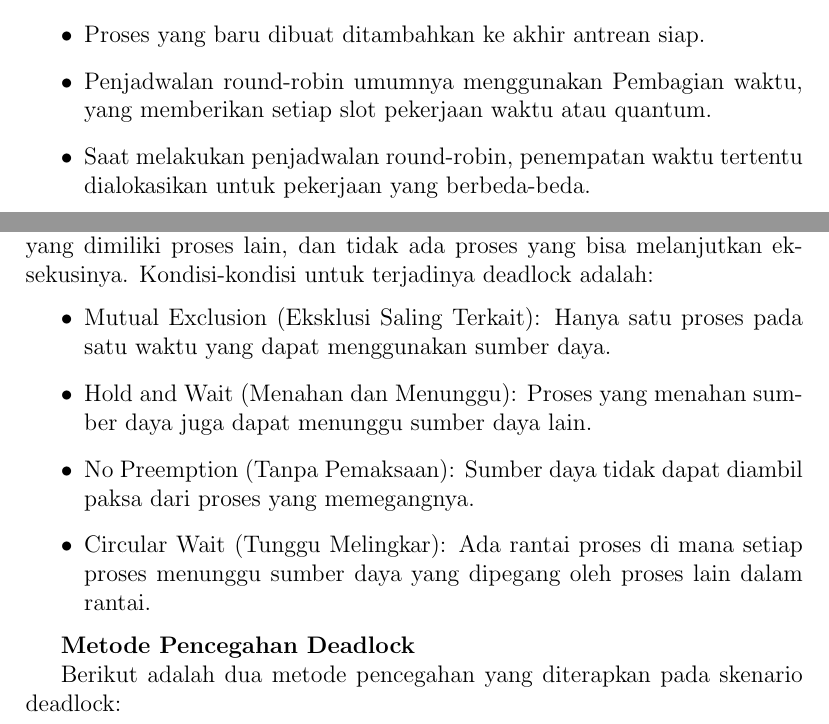
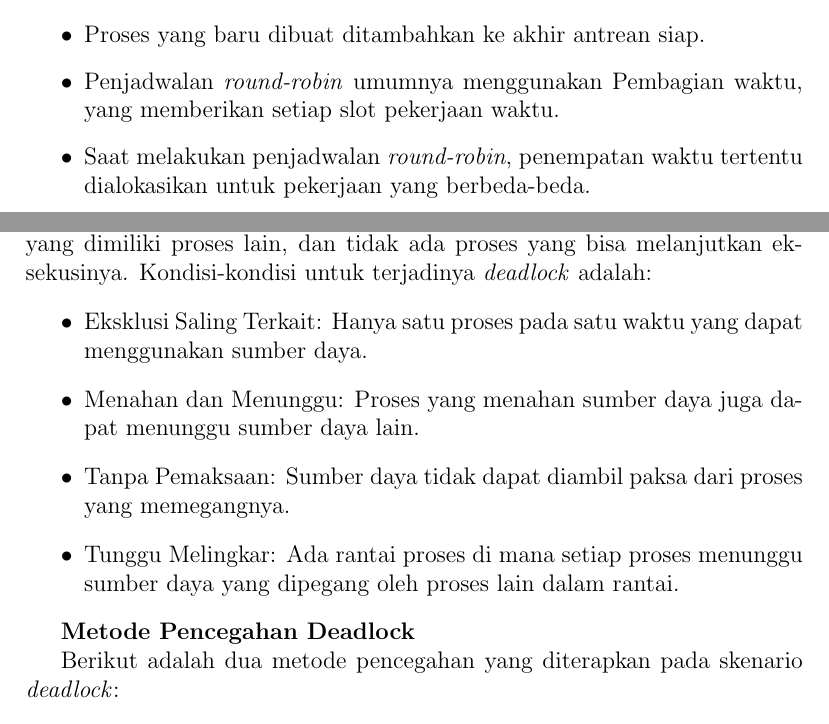
Before and after one commit to Khawaritzmi/os_report_mid2024, a LaTeX document (b_class/main.tex): two parts of pages 7 and 15 of 20, joined at a grey line, cut so that both start at the same text. Compiled offline with pdfLaTeX.

Commit message:
Merevisi kata bahasa inggirns

```diff
--- a/b_class/main.tex
+++ b/b_class/main.tex
@@ -93,8 +93,8 @@ Processes are a central concept in operating systems. This section covers:
 		\begin{itemize}
 			\item Ada keadilan karena setiap proses mendapat bagian yang sama dari CPU.
 			\item Proses yang baru dibuat ditambahkan ke akhir antrean siap.
-			\item Penjadwalan round-robin umumnya menggunakan Pembagian waktu, yang memberikan setiap slot pekerjaan waktu atau quantum.
-			\item Saat melakukan penjadwalan round-robin, penempatan waktu tertentu dialokasikan untuk pekerjaan yang berbeda-beda.
+			\item Penjadwalan \textit{round-robin} umumnya menggunakan Pembagian waktu, yang memberikan setiap slot pekerjaan waktu.
+			\item Saat melakukan penjadwalan \textit{round-robin}, penempatan waktu tertentu dialokasikan untuk pekerjaan yang berbeda-beda.
 			\item Setiap proses mendapat kesempatan untuk menjadwalkan ulang setelah waktu tertentu tertentu dalam penjadwalan ini.
 		\end{itemize}
 
@@ -352,17 +352,17 @@ Tugas Anda adalah mensimulasikan kedua metode di atas dan menunjukkan bagaimana
 
 \textbf{Jawaban}
 \subsubsection{Deadlock}
-Deadlock terjadi ketika sekumpulan proses saling menunggu sumber daya yang dimiliki proses lain, dan tidak ada proses yang bisa melanjutkan eksekusinya. Kondisi-kondisi untuk terjadinya deadlock adalah:
+Deadlock terjadi ketika sekumpulan proses saling menunggu sumber daya yang dimiliki proses lain, dan tidak ada proses yang bisa melanjutkan eksekusinya. Kondisi-kondisi untuk terjadinya \textit{deadlock} adalah:
 \begin{itemize}
-    \item Mutual Exclusion (Eksklusi Saling Terkait): Hanya satu proses pada satu waktu yang dapat menggunakan sumber daya.
-    \item Hold and Wait (Menahan dan Menunggu): Proses yang menahan sumber daya juga dapat menunggu sumber daya lain.
-    \item No Preemption (Tanpa Pemaksaan): Sumber daya tidak dapat diambil paksa dari proses yang memegangnya.
-    \item Circular Wait (Tunggu Melingkar): Ada rantai proses di mana setiap proses menunggu sumber daya yang dipegang oleh proses lain dalam rantai.
+    \item Eksklusi Saling Terkait: Hanya satu proses pada satu waktu yang dapat menggunakan sumber daya.
+    \item Menahan dan Menunggu: Proses yang menahan sumber daya juga dapat menunggu sumber daya lain.
+    \item Tanpa Pemaksaan: Sumber daya tidak dapat diambil paksa dari proses yang memegangnya.
+    \item Tunggu Melingkar: Ada rantai proses di mana setiap proses menunggu sumber daya yang dipegang oleh proses lain dalam rantai.
 \end{itemize}
 
 \textbf{Metode Pencegahan Deadlock}
 
-Berikut adalah dua metode pencegahan yang diterapkan pada skenario deadlock:
+Berikut adalah dua metode pencegahan yang diterapkan pada skenario \textit{deadlock}:
 
 \subsubsection{Algoritma Banker's untuk Pencegahan Deadlock}
 Algoritma Banker's mengevaluasi permintaan proses dan hanya mengabulkannya jika sistem dapat tetap berada dalam keadaan aman setelah mengalokasikan sumber daya tersebut.
```
Also changed, not shown: b_class/main.tex (22 more changed lines).
